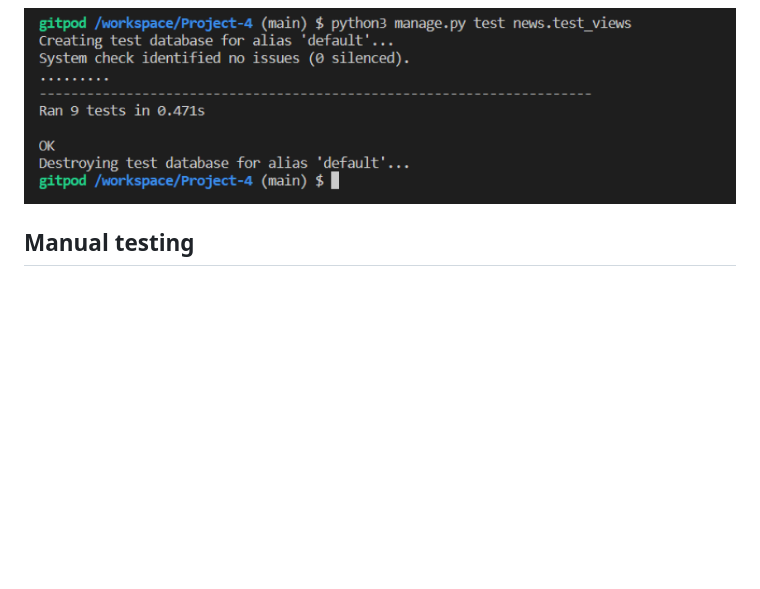
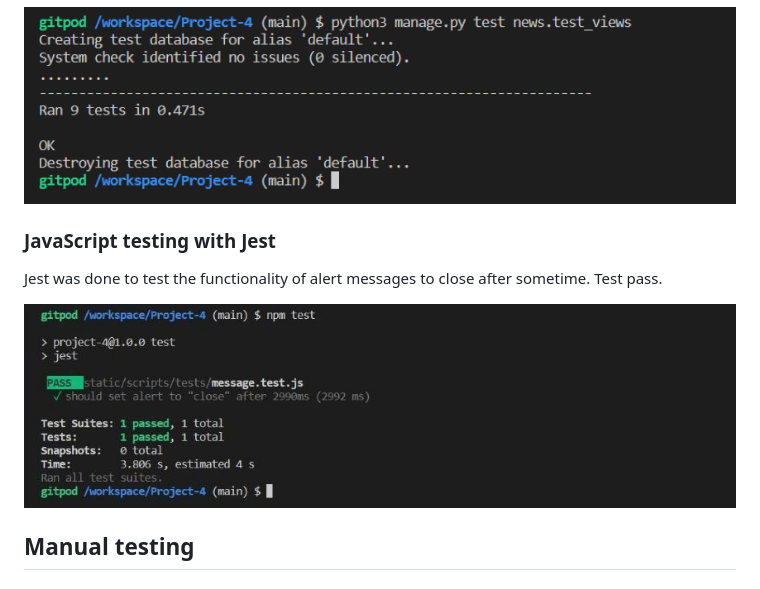
Before and after one commit to HumaIlyas/Project-4, a Markdown page: README.md, the part around the change. GitHub-like rendering; pictures changed too: static/images/test-messages.jpg (added); blank space fills up the shorter version.

Commit message:
Add Jest to test the functionality of alert message to close and image of test result in README.md

```diff
--- a/README.md
+++ b/README.md
@@ -391,6 +391,12 @@ Test results of views
     <img src="static/images/test-views.jpg" alt="Test views">
 </div>
 
+### JavaScript testing with Jest
+Jest was done to test the functionality of alert messages to close after sometime. Test pass.
+<div style="margin-top: 20px; margin-bottom: 20px;">
+    <img src="static/images/test-messages.jpg" alt="Test messages">
+</div>
+
 ## Manual testing
 
 ### Testing User Stories
```
